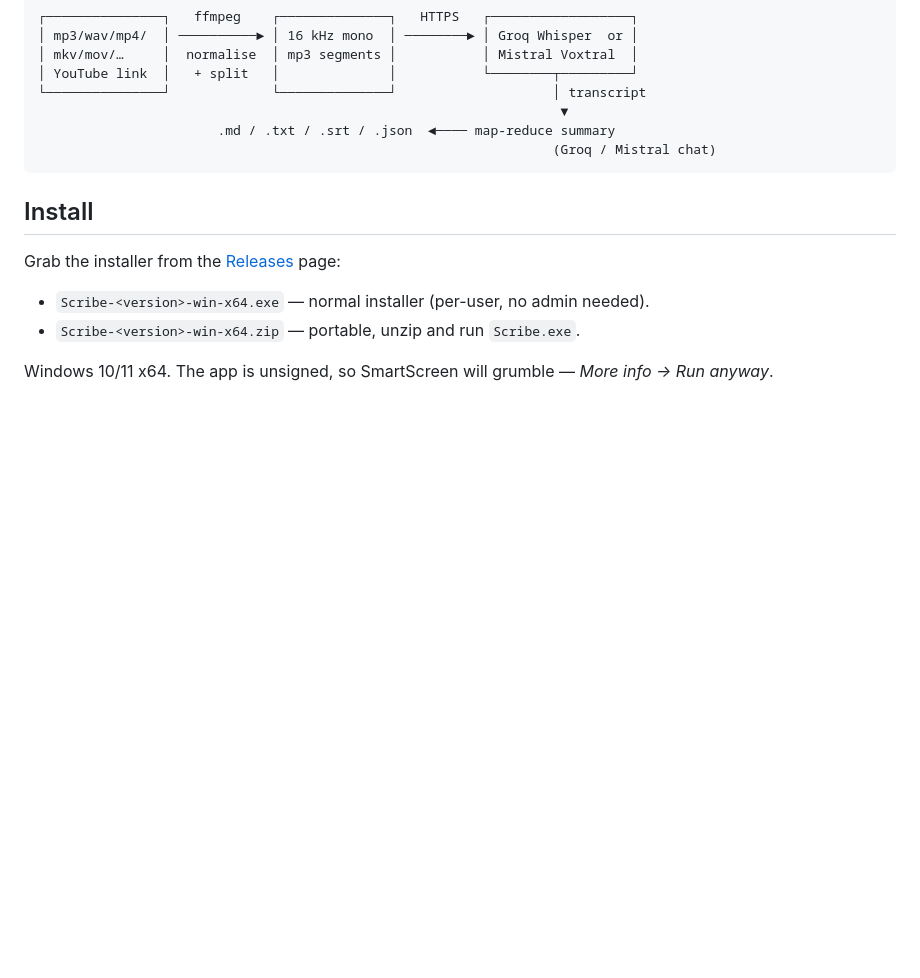
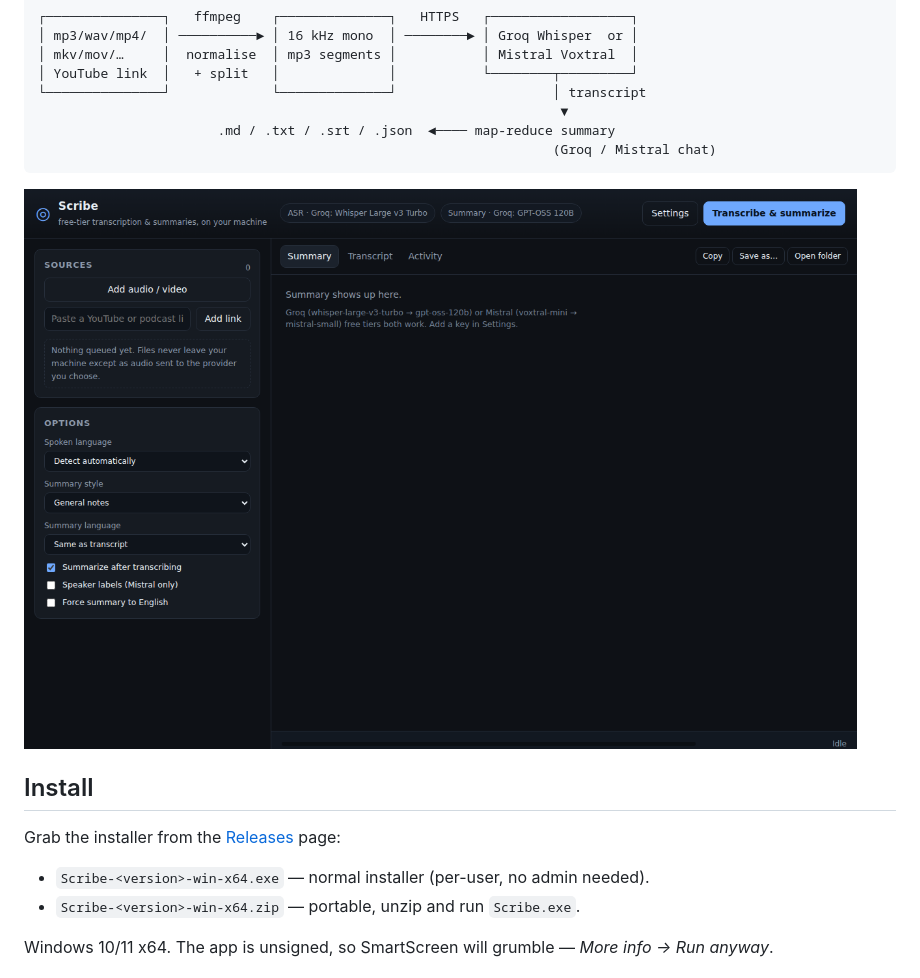
Before and after one commit to abod707/scribe, a Markdown page: README.md, the part around the change. GitHub-like rendering; pictures changed too: docs/screenshot.png (added); blank space fills up the shorter version.

````diff
--- a/README.md
+++ b/README.md
@@ -16,6 +16,8 @@ Bring your own free key; nothing is sent anywhere else, and there is no account,
                        .md / .txt / .srt / .json  ◄──── map-reduce summary
                                                                   (Groq / Mistral chat)
 ```
+
+![Scribe](docs/screenshot.png)
 
 ## Install
 
````
Also changed, not shown: docs/settings.png (added), 5 other files.
